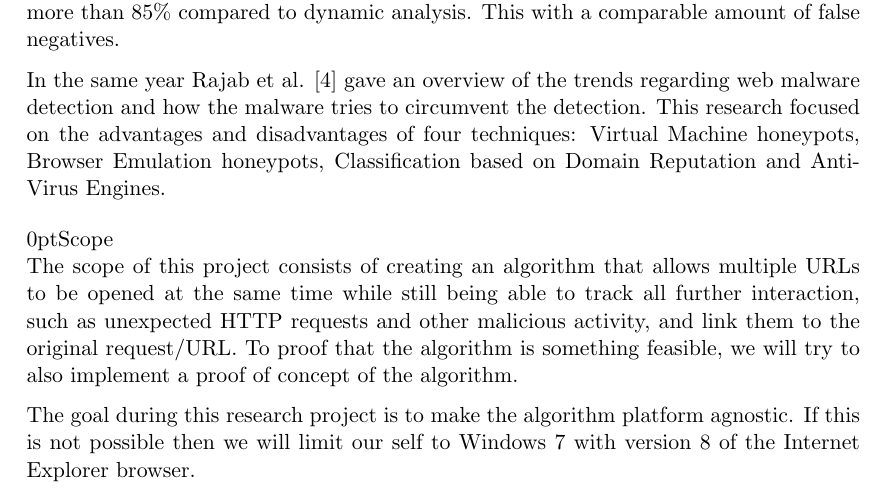
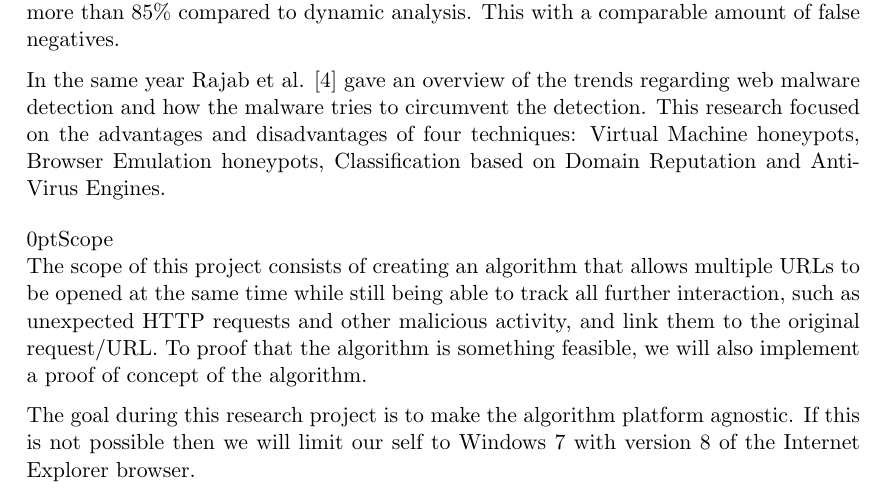
Before and after one commit to adriaandens/rp1_proposal, a LaTeX document (proposal.tex): part of page 2 of 4, cut so that both start at the same text. Compiled offline with pdfLaTeX; a LaTeX package or settings file that is missing is left out.

Commit message:
We don't try, we just do it

```diff
--- a/proposal.tex
+++ b/proposal.tex
@@ -56,7 +56,7 @@ In the same year Rajab et al. \cite{Rajab11trendsin} gave an overview of the tre
 
 \section{Scope}
 
-The scope of this project consists of creating an algorithm that allows multiple URLs to be opened at the same time while still being able to track all further interaction, such as unexpected HTTP requests and other malicious activity, and link them to the original request/URL. To proof that the algorithm is something feasible, we will try to also implement a proof of concept of the algorithm.
+The scope of this project consists of creating an algorithm that allows multiple URLs to be opened at the same time while still being able to track all further interaction, such as unexpected HTTP requests and other malicious activity, and link them to the original request/URL. To proof that the algorithm is something feasible, we will also implement a proof of concept of the algorithm.
 
 The goal during this research project is to make the algorithm platform agnostic. If this is not possible then we will limit our self to Windows 7 with version 8 of the Internet Explorer browser.
 %The goal during this research project is to make the algorithm platform agnostic. When it will not be possible to make the algorithm platform agnostic and also during the development of the PoC we will limit our self to Windows 7 with version 8 of the Internet Explorer browser. This is at the time of writing one of the most used combinations in companies in the Netherlands.
```
